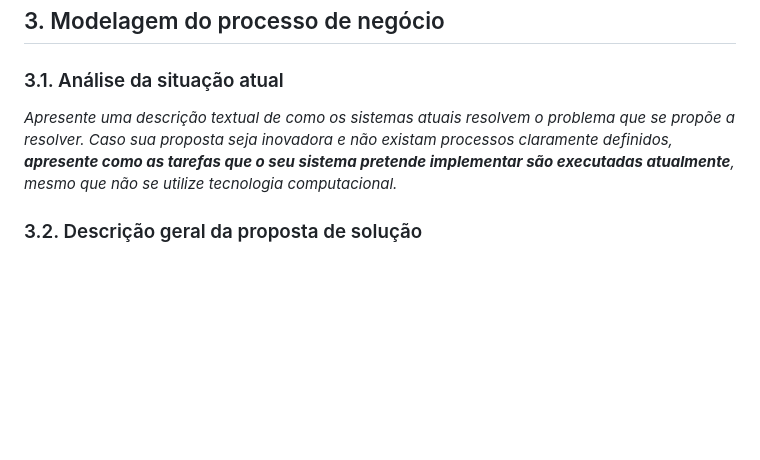
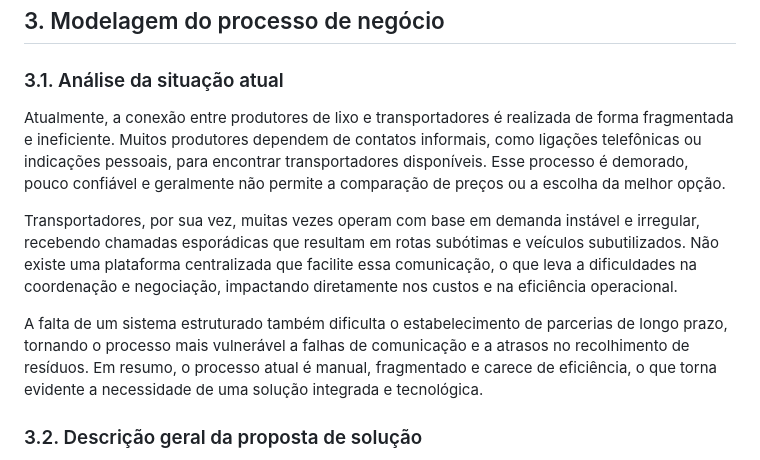
Before and after one commit to LeocsH0/test, a Markdown page: docs/README.md, the part around the change. Drawn GitHub-style; blank space fills up the shorter version.

Commit message:
Feat #3 : Adicionando Analise da situacao atual

```diff
--- a/docs/README.md
+++ b/docs/README.md
@@ -79,7 +79,11 @@ Os Produtores de Lixo são responsáveis por identificar e sinalizar os resíduo
 
 ### 3.1. Análise da situação atual
 
-_Apresente uma descrição textual de como os sistemas atuais resolvem o problema que se propõe a resolver.  Caso sua proposta seja inovadora e não existam processos claramente definidos, **apresente como as tarefas que o seu sistema pretende implementar são executadas atualmente**, mesmo que não se utilize tecnologia computacional._
+Atualmente, a conexão entre produtores de lixo e transportadores é realizada de forma fragmentada e ineficiente. Muitos produtores dependem de contatos informais, como ligações telefônicas ou indicações pessoais, para encontrar transportadores disponíveis. Esse processo é demorado, pouco confiável e geralmente não permite a comparação de preços ou a escolha da melhor opção.
+
+Transportadores, por sua vez, muitas vezes operam com base em demanda instável e irregular, recebendo chamadas esporádicas que resultam em rotas subótimas e veículos subutilizados. Não existe uma plataforma centralizada que facilite essa comunicação, o que leva a dificuldades na coordenação e negociação, impactando diretamente nos custos e na eficiência operacional.
+
+A falta de um sistema estruturado também dificulta o estabelecimento de parcerias de longo prazo, tornando o processo mais vulnerável a falhas de comunicação e a atrasos no recolhimento de resíduos. Em resumo, o processo atual é manual, fragmentado e carece de eficiência, o que torna evidente a necessidade de uma solução integrada e tecnológica.
 
 ### 3.2. Descrição geral da proposta de solução
 
```
